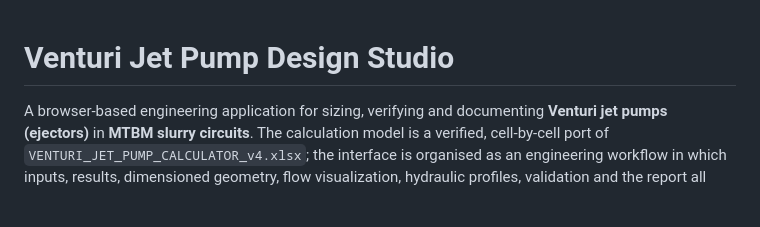
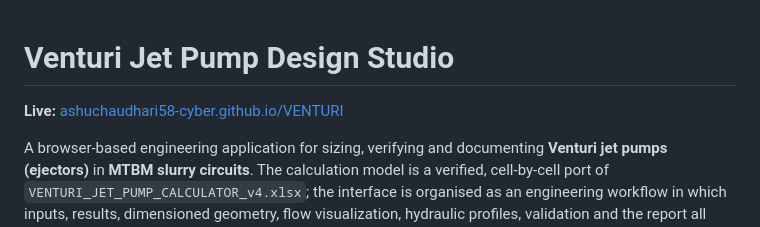
Before and after one commit to ashuchaudhari58-cyber/VENTURI, a Markdown page: venturi-jet-pump-app/README.md, the part around the change. GitHub-like rendering; blank space fills up the shorter version.

Commit message:
Add live site link to README
Also retriggers the Pages deploy workflow (path-filtered to
venturi-jet-pump-app/**), now that Settings -> Pages -> Source is
GitHub Actions.

Co-Authored-By: Claude Sonnet 5 <noreply@anthropic.com>

```diff
--- a/venturi-jet-pump-app/README.md
+++ b/venturi-jet-pump-app/README.md
@@ -1,4 +1,6 @@
 # Venturi Jet Pump Design Studio
+
+**Live:** [ashuchaudhari58-cyber.github.io/VENTURI](https://ashuchaudhari58-cyber.github.io/VENTURI/)
 
 A browser-based engineering application for sizing, verifying and documenting **Venturi jet pumps (ejectors)** in **MTBM slurry circuits**. The calculation model is a verified, cell-by-cell port of `VENTURI_JET_PUMP_CALCULATOR_v4.xlsx`; the interface is organised as an engineering workflow in which inputs, results, dimensioned geometry, flow visualization, hydraulic profiles, validation and the report all read **one authoritative design state**.
 
```
